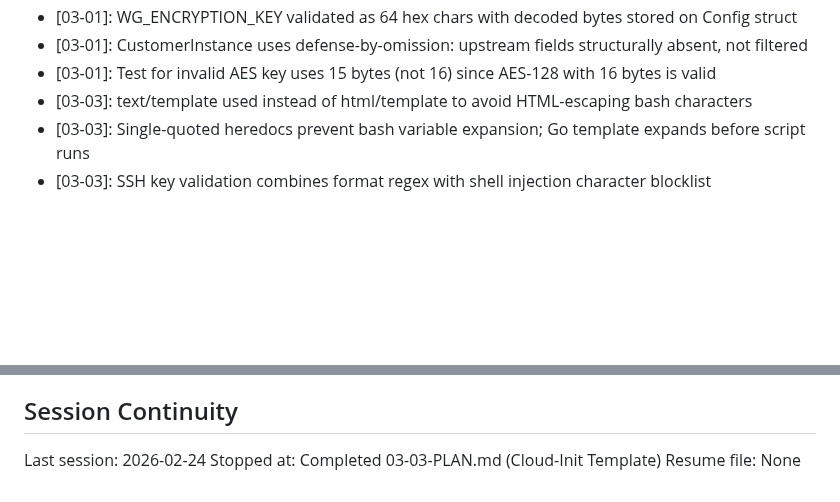
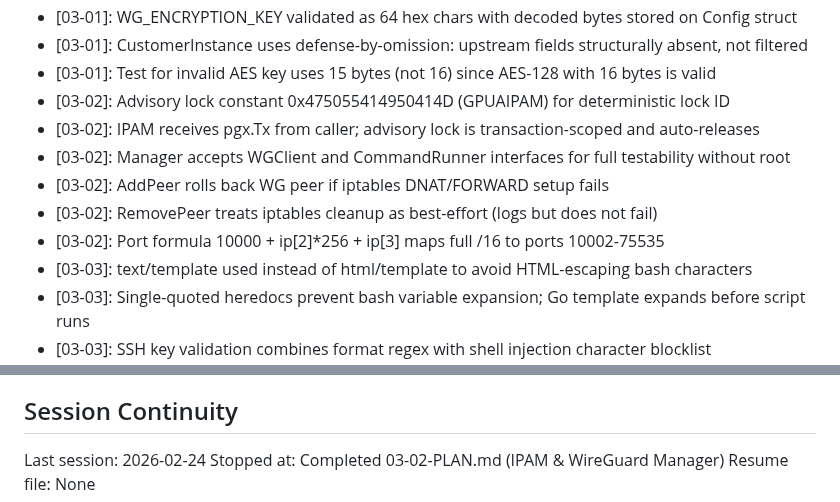
Before and after one commit to dunkaditya/gpu-ai, a Markdown page: .planning/STATE.md, 2 parts joined by grey strips. Drawn GitHub-style; blank space fills up the shorter version.

Commit message:
docs(03-02): complete IPAM & WireGuard Manager plan
Co-Authored-By: Claude Opus 4.6 <noreply@anthropic.com>

```diff
--- a/.planning/STATE.md
+++ b/.planning/STATE.md
@@ -78,6 +78,12 @@ Recent decisions affecting current work:
 - [03-01]: WG_ENCRYPTION_KEY validated as 64 hex chars with decoded bytes stored on Config struct
 - [03-01]: CustomerInstance uses defense-by-omission: upstream fields structurally absent, not filtered
 - [03-01]: Test for invalid AES key uses 15 bytes (not 16) since AES-128 with 16 bytes is valid
+- [03-02]: Advisory lock constant 0x475055414950414D (GPUAIPAM) for deterministic lock ID
+- [03-02]: IPAM receives pgx.Tx from caller; advisory lock is transaction-scoped and auto-releases
+- [03-02]: Manager accepts WGClient and CommandRunner interfaces for full testability without root
+- [03-02]: AddPeer rolls back WG peer if iptables DNAT/FORWARD setup fails
+- [03-02]: RemovePeer treats iptables cleanup as best-effort (logs but does not fail)
+- [03-02]: Port formula 10000 + ip[2]*256 + ip[3] maps full /16 to ports 10002-75535
 - [03-03]: text/template used instead of html/template to avoid HTML-escaping bash characters
 - [03-03]: Single-quoted heredocs prevent bash variable expansion; Go template expands before script runs
 - [03-03]: SSH key validation combines format regex with shell injection character blocklist
@@ -96,5 +102,5 @@ None yet.
 ## Session Continuity
 
 Last session: 2026-02-24
-Stopped at: Completed 03-03-PLAN.md (Cloud-Init Template)
+Stopped at: Completed 03-02-PLAN.md (IPAM & WireGuard Manager)
 Resume file: None
```
Also changed, not shown: .planning/REQUIREMENTS.md (+8 -8 lines), 1 other file.
